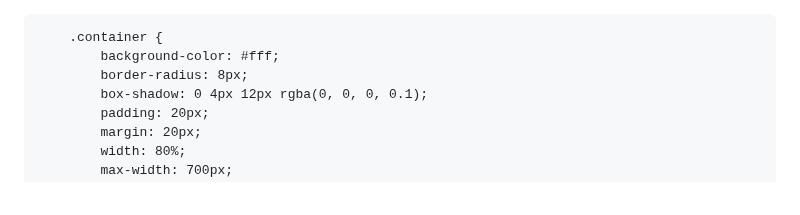
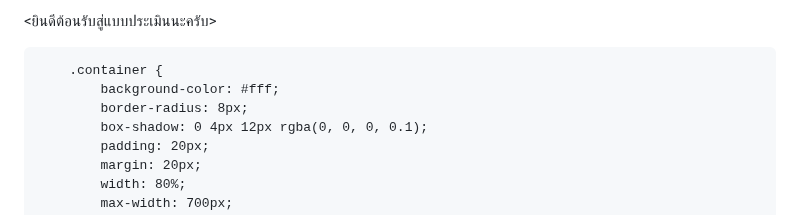
Before and after one commit to ACL-tester/ACL-tester.github.io, a Markdown page: README.md, the part around the change. Drawn GitHub-style.

```diff
--- a/README.md
+++ b/README.md
@@ -1,4 +1,4 @@
-<!DOCTYPE html>
+<ยินดีต้อนรับสู่แบบประเมินนะครับ>
 <html lang="th">
 <head>
     <meta charset="UTF-8">
```
